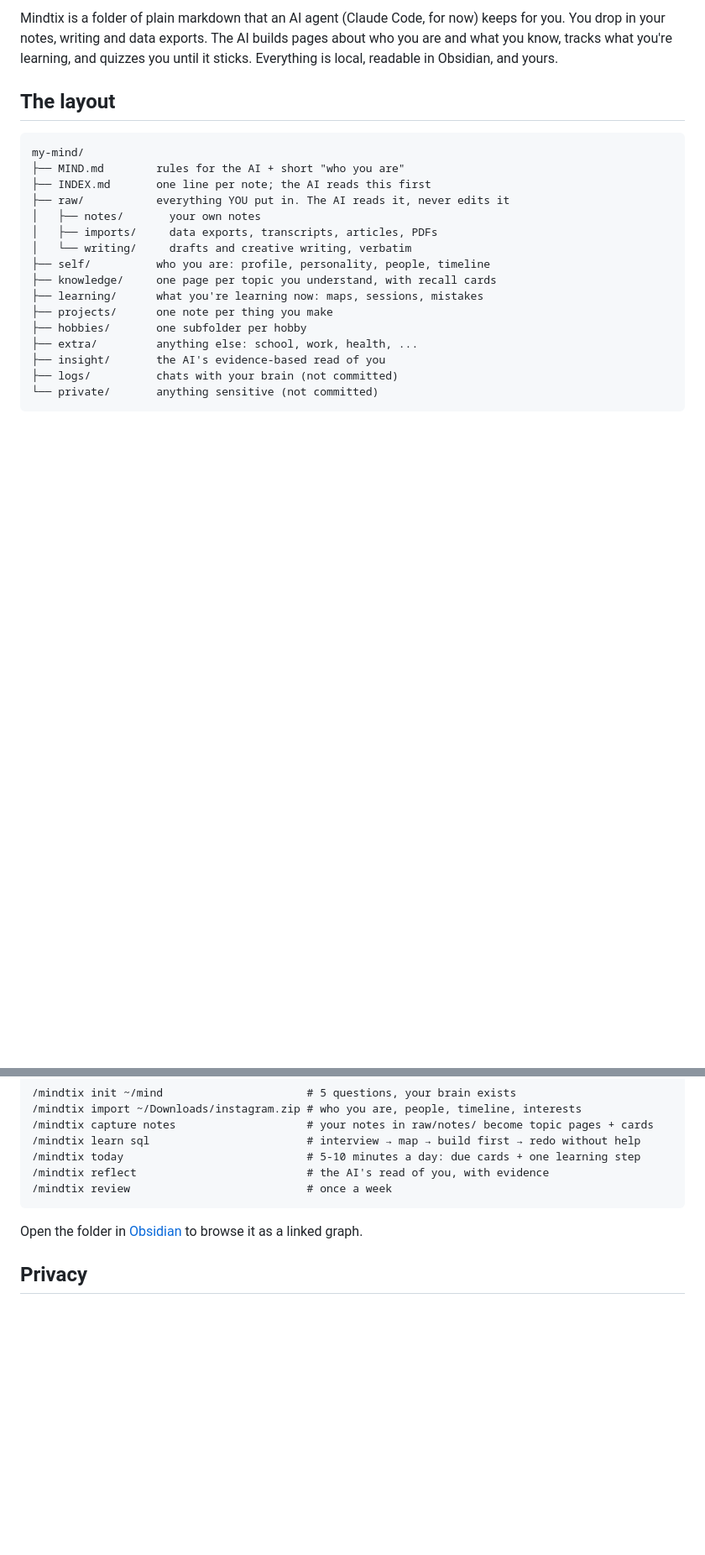
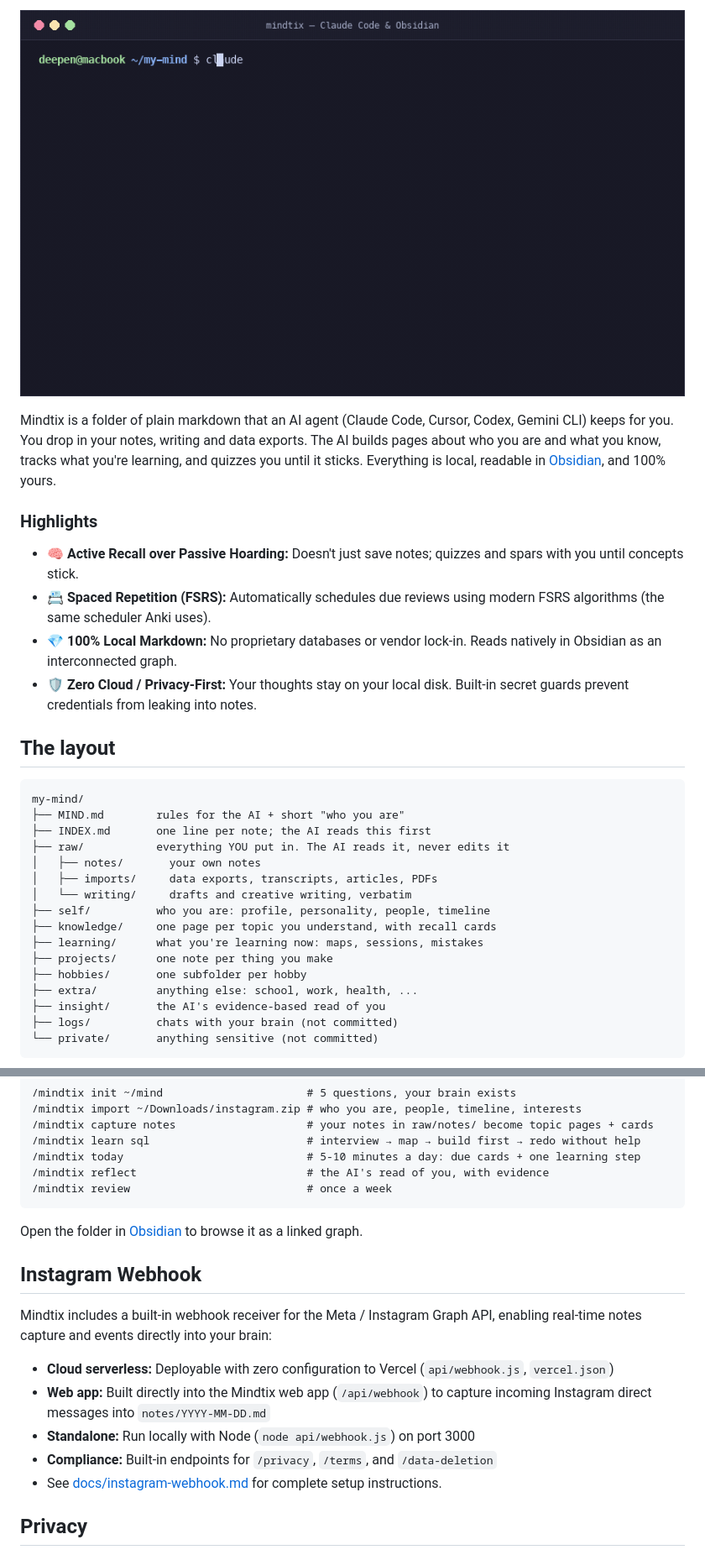
Before and after one commit to Cyrus-Gahatraj/mindtix, a Markdown page: README.md, 2 parts joined by grey strips. Shown: that part at 84% size. Drawn GitHub-style; pictures changed too: assets/mindtix-demo.gif (added); blank space fills up the shorter version.

Commit message:
docs: add demo gif, visual badges, and feature highlights to README

```diff
--- a/README.md
+++ b/README.md
@@ -6,8 +14,18 @@ A second brain that gets to know you, and helps you actually learn. Mind + *The
 
-Mindtix is a folder of plain markdown that an AI agent (Claude Code, for now) keeps for you.
+<p align="center">
+  <img src="assets/mindtix-demo.gif" alt="Mindtix Demo with Claude Code and Obsidian" width="860" />
+</p>
+
+Mindtix is a folder of plain markdown that an AI agent (Claude Code, Cursor, Codex, Gemini CLI) keeps for you.
 You drop in your notes, writing and data exports. The AI builds pages about who you are and
 what you know, tracks what you're learning, and quizzes you until it sticks. Everything is
-local, readable in Obsidian, and yours.
+local, readable in [Obsidian](https://obsidian.md), and 100% yours.
+
+### Highlights
+- 🧠 **Active Recall over Passive Hoarding:** Doesn't just save notes; quizzes and spars with you until concepts stick.
+- 📇 **Spaced Repetition (FSRS):** Automatically schedules due reviews using modern FSRS algorithms (the same scheduler Anki uses).
+- 💎 **100% Local Markdown:** No proprietary databases or vendor lock-in. Reads natively in Obsidian as an interconnected graph.
+- 🛡️ **Zero Cloud / Privacy-First:** Your thoughts stay on your local disk. Built-in secret guards prevent credentials from leaking into notes.
 
 ## The layout
 
@@ -127,6 +145,15 @@ that has `MIND.md`:
 
 Open the folder in [Obsidian](https://obsidian.md) to browse it as a linked graph.
 
+## Instagram Webhook
+
+Mindtix includes a built-in webhook receiver for the Meta / Instagram Graph API, enabling real-time notes capture and events directly into your brain:
+- **Cloud serverless:** Deployable with zero configuration to Vercel (`api/webhook.js`, `vercel.json`)
+- **Web app:** Built directly into the Mindtix web app (`/api/webhook`) to capture incoming Instagram direct messages into `notes/YYYY-MM-DD.md`
+- **Standalone:** Run locally with Node (`node api/webhook.js`) on port 3000
+- **Compliance:** Built-in endpoints for `/privacy`, `/terms`, and `/data-deletion`
+- See [docs/instagram-webhook.md](docs/instagram-webhook.md) for complete setup instructions.
+
 ## Privacy
 
 - Everything stays in a local folder you own. Mindtix has no server.
```
Also changed, not shown: other parts of README.md (+10 -2 lines).
